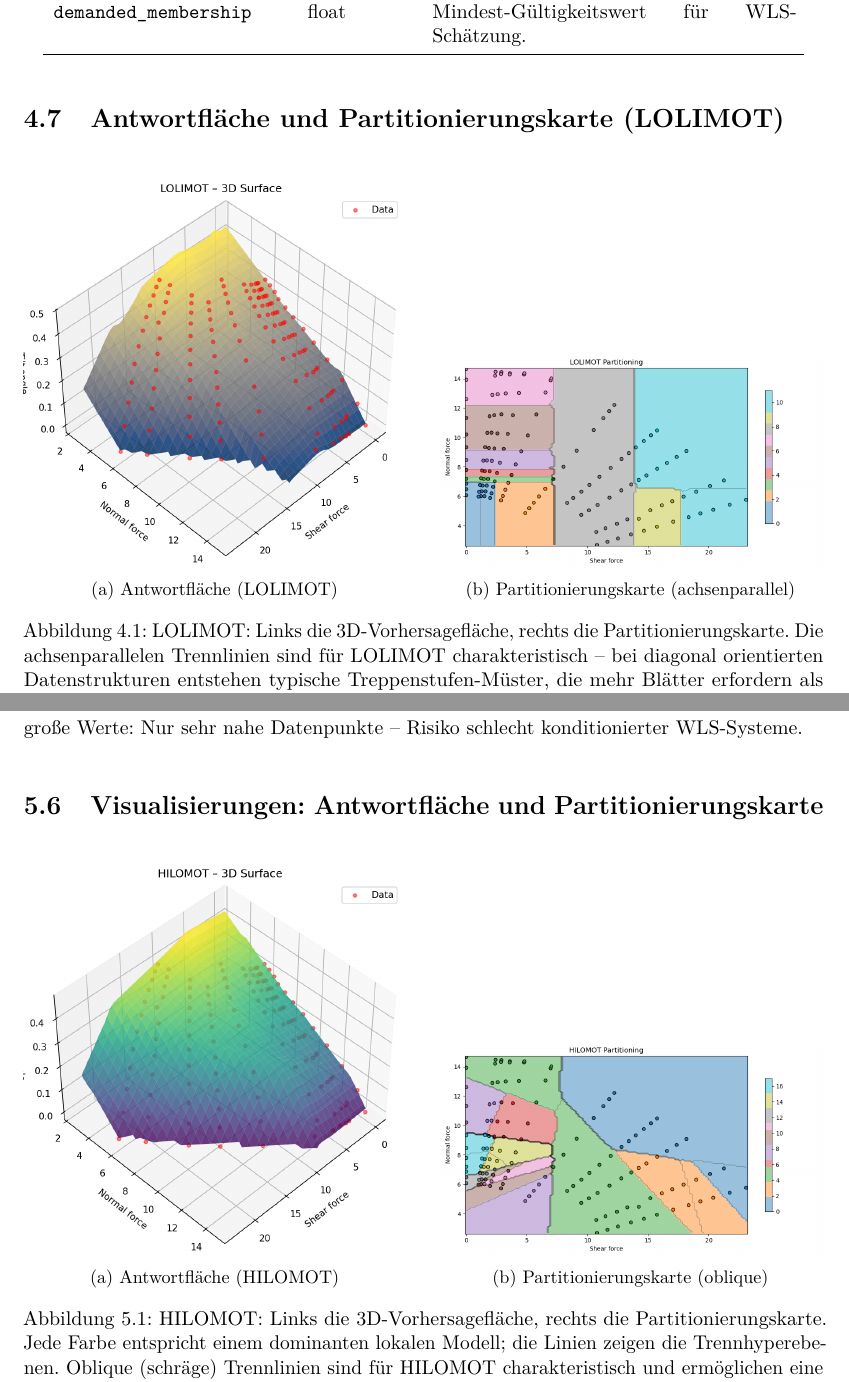
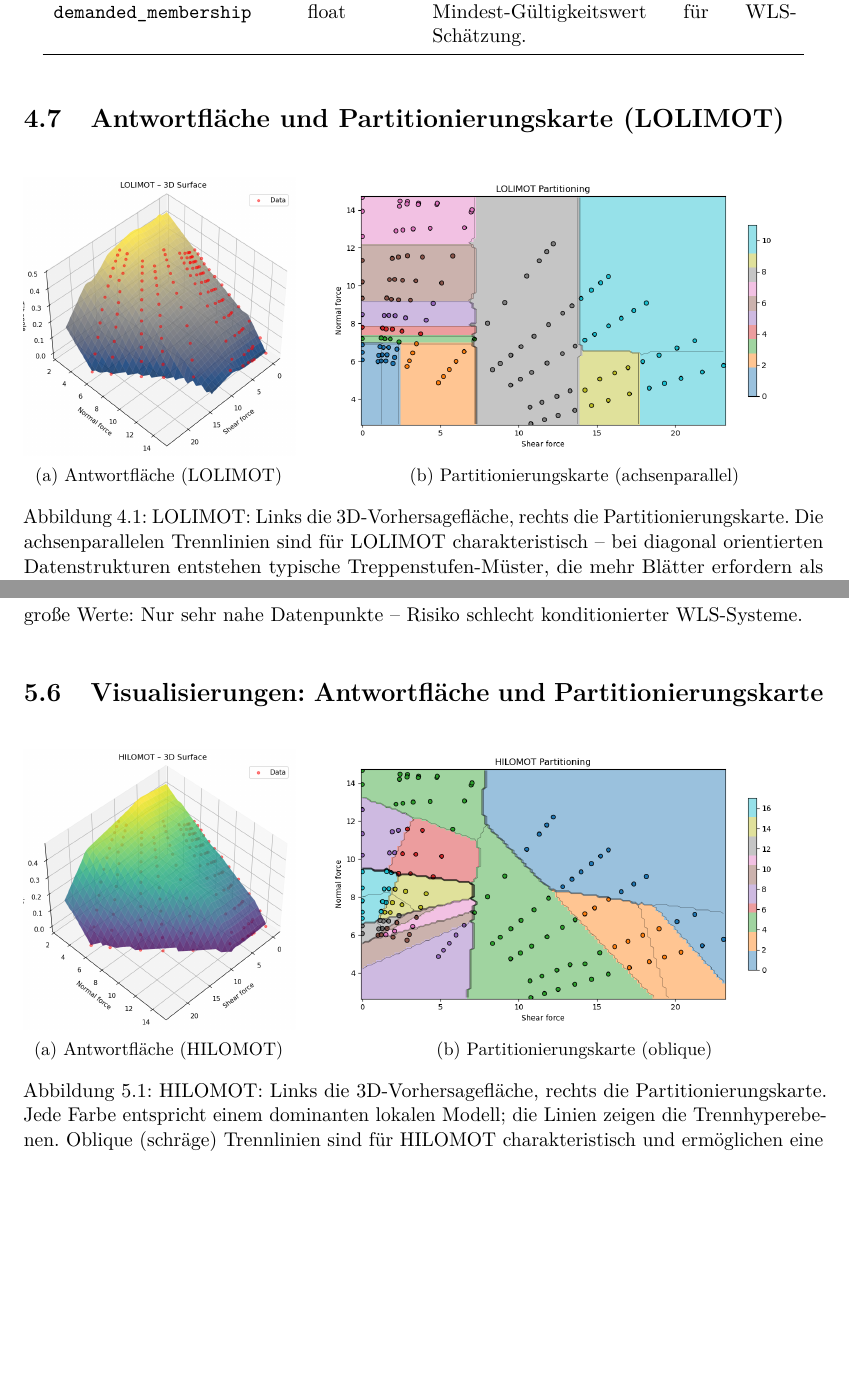
Before and after one commit to heinzl75/dokumentation_ml, a LaTeX thesis (Methoden_und_Tool_Dokumentation.tex): two parts of pages 21 and 25 of 60, joined at a grey line, cut so that both start at the same text, the shorter picture padded with empty space. Compiled offline with pdfLaTeX.

Commit message:
Gleiche Bildhöhe für HILOMOT/LOLIMOT: Subfigure-Breiten 0.34/0.62 angepasst
Agent-Logs-Url: https://github.com/heinzl75/dokumentation_ml/sessions/e589773b-ff5e-4dbf-8ccb-e86b5978fae3

Co-authored-by: heinzl75 <56819085+heinzl75@users.noreply.github.com>

```diff
--- a/Methoden_und_Tool_Dokumentation.tex
+++ b/Methoden_und_Tool_Dokumentation.tex
@@ -612,13 +612,13 @@ Das Python-Tool \emph{L2ML-Fitting-Tool} orientiert sich an dieser Schnittstelle
 
 \begin{figure}[H]
 \centering
-\begin{subfigure}[b]{0.48\textwidth}
+\begin{subfigure}[b]{0.34\textwidth}
   \includegraphics[width=\textwidth]{surface_lolimot.png}
   \caption{Antwortfl\"{a}che (LOLIMOT)}
   \label{fig:surface_lolimot}
 \end{subfigure}
 \hfill
-\begin{subfigure}[b]{0.48\textwidth}
+\begin{subfigure}[b]{0.62\textwidth}
   \includegraphics[width=\textwidth]{partition_lolimot.png}
   \caption{Partitionierungskarte (achsenparallel)}
   \label{fig:partition_lolimot}
@@ -752,13 +752,13 @@ Zu gro\ss{}e Werte: Nur sehr nahe Datenpunkte -- Risiko schlecht konditionierter
 
 \begin{figure}[H]
 \centering
-\begin{subfigure}[b]{0.48\textwidth}
+\begin{subfigure}[b]{0.34\textwidth}
   \includegraphics[width=\textwidth]{surface_hilomot.png}
   \caption{Antwortfl\"{a}che (HILOMOT)}
   \label{fig:surface_hilomot}
 \end{subfigure}
 \hfill
-\begin{subfigure}[b]{0.48\textwidth}
+\begin{subfigure}[b]{0.62\textwidth}
   \includegraphics[width=\textwidth]{partition_hilomot.png}
   \caption{Partitionierungskarte (oblique)}
   \label{fig:partition_hilomot}
```
